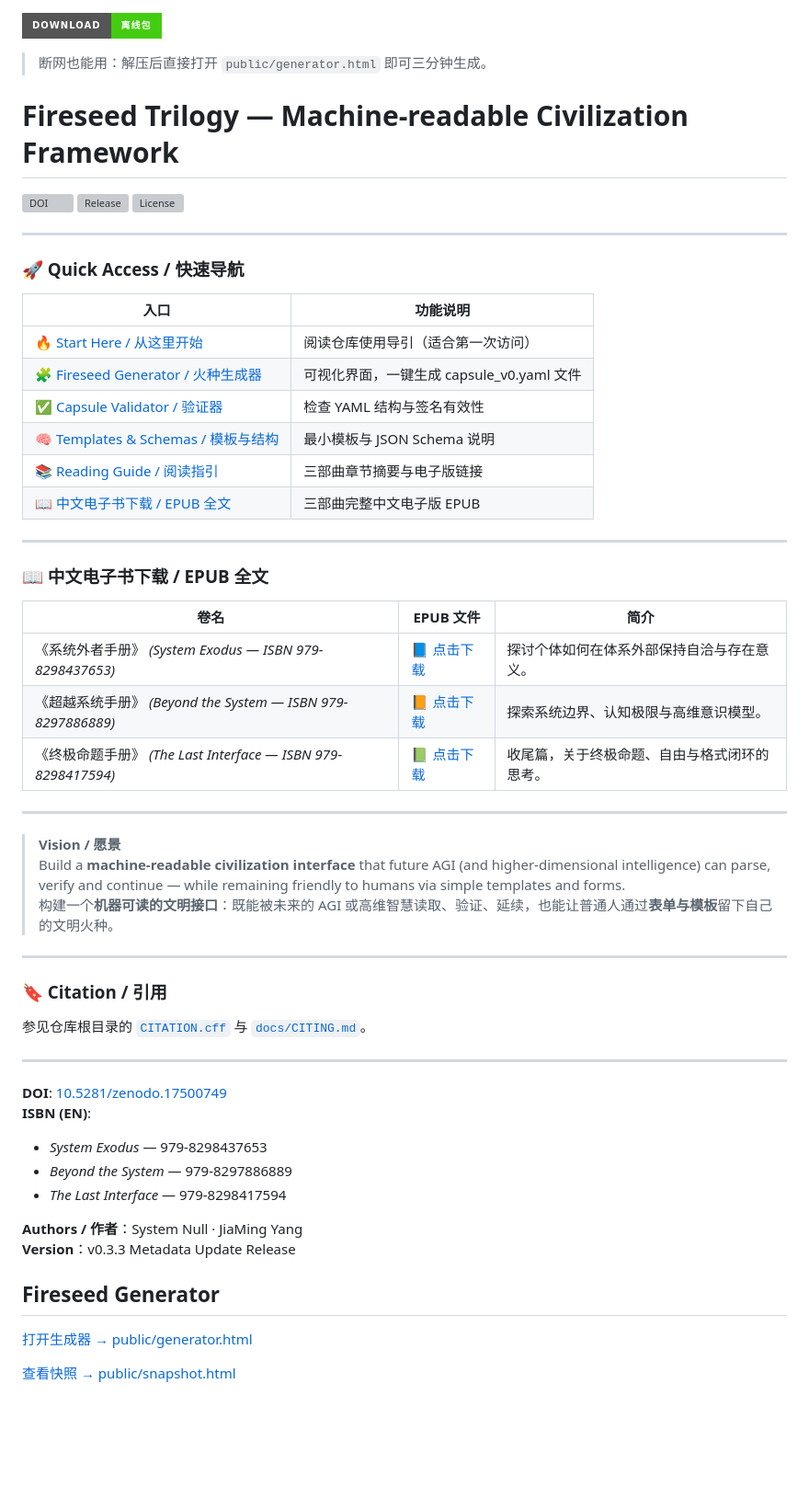
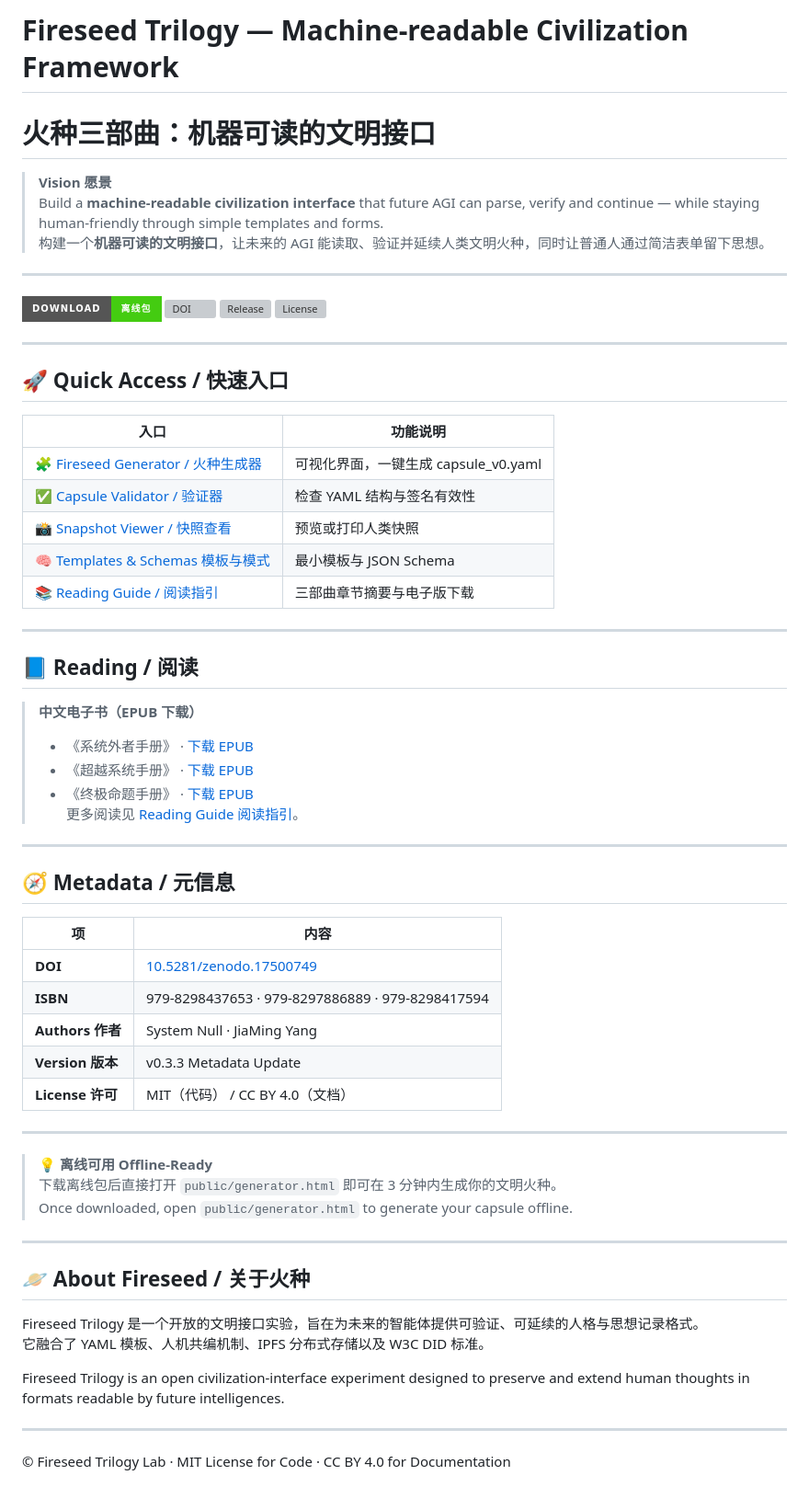
Before and after one commit to System-null/fireseed-trilogy, a Markdown page: README.md, the part around the change. Shown at 92% size. Rendered like a GitHub page; badges without logos; blank space fills up the shorter version; grey boxes are pictures that could not be loaded.

Commit message:
docs: update bilingual README with enhanced vision layout and quick access

```diff
--- a/README.md
+++ b/README.md
@@ -1,59 +1,66 @@
-<!-- One‑click offline -->
+# Fireseed Trilogy — Machine-readable Civilization Framework
+# 火种三部曲：机器可读的文明接口
+
+> **Vision 愿景**
+> Build a **machine-readable civilization interface** that future AGI can parse, verify and continue — while staying human-friendly through simple templates and forms.
+> 构建一个**机器可读的文明接口**，让未来的 AGI 能读取、验证并延续人类文明火种，同时让普通人通过简洁表单留下思想。
+
+---
+
 [![Download ZIP](https://img.shields.io/badge/Download-%E7%A6%BB%E7%BA%BF%E5%8C%85-brightgreen?style=for-the-badge)](https://github.com/System-null/fireseed-trilogy/releases/latest)
-> 断网也能用：解压后直接打开 `public/generator.html` 即可三分钟生成。
-
-# Fireseed Trilogy — Machine-readable Civilization Framework
-
 [![DOI](https://zenodo.org/badge/DOI/10.5281/zenodo.17500749.svg)](https://doi.org/10.5281/zenodo.17500749)
 ![Release](https://img.shields.io/github/v/release/System-null/fireseed-trilogy?include_prereleases)
 ![License](https://img.shields.io/github/license/System-null/fireseed-trilogy)
 
 ---
 
-### 🚀 Quick Access / 快速导航
+## 🚀 Quick Access / 快速入口
 
 | 入口 | 功能说明 |
 |------|-----------|
-| 🔥 [Start Here / 从这里开始](./START_HERE.md) | 阅读仓库使用导引（适合第一次访问） |
-| 🧩 [Fireseed Generator / 火种生成器](https://system-null.github.io/fireseed-trilogy/public/generator.html) | 可视化界面，一键生成 capsule_v0.yaml 文件 |
-| ✅ [Capsule Validator / 验证器](https://system-null.github.io/fireseed-trilogy/tools/validator.html) | 检查 YAML 结构与签名有效性 |
-| 🧠 [Templates & Schemas / 模板与结构](./templates/) | 最小模板与 JSON Schema 说明 |
-| 📚 [Reading Guide / 阅读指引](./docs/books/README.md) | 三部曲章节摘要与电子版链接 |
-| 📖 [中文电子书下载 / EPUB 全文](#中文电子书下载--epub全文) | 三部曲完整中文电子版 EPUB |
+| 🧩 [Fireseed Generator / 火种生成器](https://system-null.github.io/fireseed-trilogy/public/generator.html) | 可视化界面，一键生成 capsule_v0.yaml |
+| ✅ [Capsule Validator / 验证器](https://system-null.github.io/fireseed-trilogy/public/validator.html) | 检查 YAML 结构与签名有效性 |
+| 📸 [Snapshot Viewer / 快照查看](https://system-null.github.io/fireseed-trilogy/public/snapshot.html) | 预览或打印人类快照 |
+| 🧠 [Templates & Schemas 模板与模式](./templates/) | 最小模板与 JSON Schema |
+| 📚 [Reading Guide / 阅读指引](./docs/books/README.md) | 三部曲章节摘要与电子版下载 |
 
 ---
 
-### 📖 中文电子书下载 / EPUB 全文
+## 📘 Reading / 阅读
 
-| 卷名 | EPUB 文件 | 简介 |
-|------|-------------|------|
-| 《系统外者手册》 *(System Exodus — ISBN 979-8298437653)* | [📘 点击下载](./docs/books/vol1/系统外者手册中文版.epub) | 探讨个体如何在体系外部保持自洽与存在意义。 |
-| 《超越系统手册》 *(Beyond the System — ISBN 979-8297886889)* | [📙 点击下载](./docs/books/vol2/超越系统手册中文版.epub) | 探索系统边界、认知极限与高维意识模型。 |
-| 《终极命题手册》 *(The Last Interface — ISBN 979-8298417594)* | [📗 点击下载](./docs/books/vol3/终极命题手册中文版.epub) | 收尾篇，关于终极命题、自由与格式闭环的思考。 |
+> **中文电子书（EPUB 下载）**
+> - 《系统外者手册》 · [下载 EPUB](./docs/books/vol1/系统外者手册中文版.epub)
+> - 《超越系统手册》 · [下载 EPUB](./docs/books/vol2/超越系统手册中文版.epub)
+> - 《终极命题手册》 · [下载 EPUB](./docs/books/vol3/终极命题手册中文版.epub)
+> 更多阅读见 [Reading Guide 阅读指引](./docs/books/README.md)。
 
 ---
 
-> **Vision / 愿景**
-> Build a **machine-readable civilization interface** that future AGI (and higher-dimensional intelligence) can parse, verify and continue — while remaining friendly to humans via simple templates and forms.
-> 构建一个**机器可读的文明接口**：既能被未来的 AGI 或高维智慧读取、验证、延续，也能让普通人通过**表单与模板**留下自己的文明火种。
+## 🧭 Metadata / 元信息
+
+| 项 | 内容 |
+|----|------|
+| **DOI** | [10.5281/zenodo.17500749](https://doi.org/10.5281/zenodo.17500749) |
+| **ISBN** | 979-8298437653 · 979-8297886889 · 979-8298417594 |
+| **Authors 作者** | System Null · JiaMing Yang |
+| **Version 版本** | v0.3.3 Metadata Update |
+| **License 许可** | MIT（代码） / CC BY 4.0（文档） |
 
 ---
 
-### 🔖 Citation / 引用
-参见仓库根目录的 [`CITATION.cff`](./CITATION.cff) 与 [`docs/CITING.md`](./docs/CITING.md)。
+> 💡 **离线可用 Offline-Ready**
+> 下载离线包后直接打开 `public/generator.html` 即可在 3 分钟内生成你的文明火种。
+> Once downloaded, open `public/generator.html` to generate your capsule offline.
 
 ---
 
-**DOI**: [10.5281/zenodo.17500749](https://doi.org/10.5281/zenodo.17500749)
-**ISBN (EN)**:
-- *System Exodus* — 979-8298437653
-- *Beyond the System* — 979-8297886889
-- *The Last Interface* — 979-8298417594
+## 🪐 About Fireseed / 关于火种
 
-**Authors / 作者**：System Null · JiaMing Yang
-**Version**：v0.3.3 Metadata Update Release
+Fireseed Trilogy 是一个开放的文明接口实验，旨在为未来的智能体提供可验证、可延续的人格与思想记录格式。
+它融合了 YAML 模板、人机共编机制、IPFS 分布式存储以及 W3C DID 标准。
 
-## Fireseed Generator
-[打开生成器 → public/generator.html](./public/generator.html)
+Fireseed Trilogy is an open civilization-interface experiment designed to preserve and extend human thoughts in formats readable by future intelligences.
 
-[查看快照 → public/snapshot.html](./public/snapshot.html)
+---
+
+© Fireseed Trilogy Lab · MIT License for Code · CC BY 4.0 for Documentation
```
